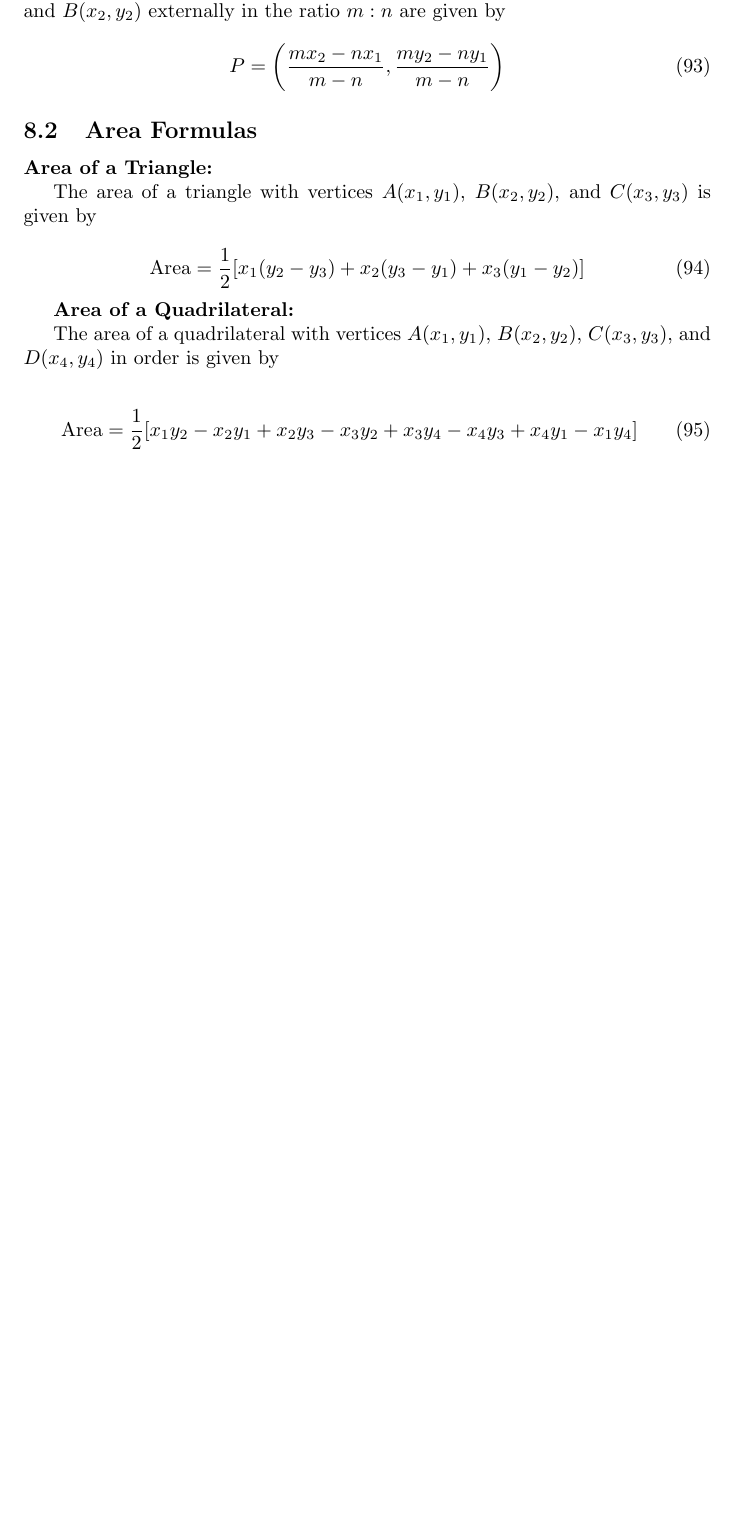
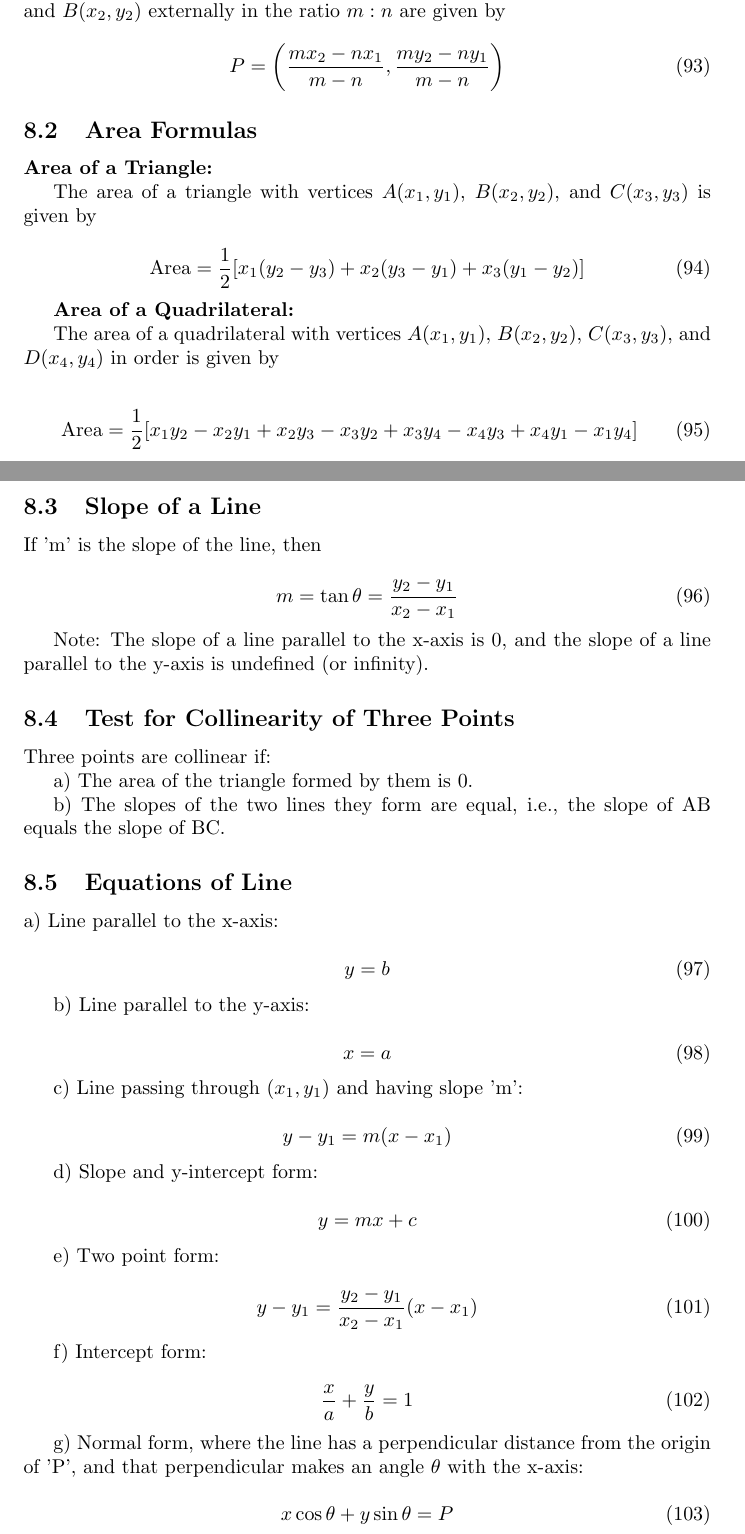
Before and after one commit to Daksh-T/math-formulas, a LaTeX document (main.tex): part of page 8 of 8 before the commit and two parts of pages 8 and 9 of 12 after it, the two joined at a grey line, cut so that both start at the same text, the shorter picture padded with empty space. Compiled offline with pdfLaTeX.

Commit message:
add more lines formulas and circles formulas

```diff
--- a/main.tex
+++ b/main.tex
@@ -441,3 +441,64 @@ The area of a quadrilateral with vertices \(A(x_1, y_1)\), \(B(x_2, y_2)\), \(C(
 \text{Area} = \frac{1}{2} [x_1y_2 - x_2y_1 + x_2y_3 - x_3y_2 + x_3y_4 - x_4y_3 + x_4y_1 - x_1y_4]
 \end{equation}
 
+\subsection{Slope of a Line}
+
+If 'm' is the slope of the line, then
+
+\begin{equation}
+m = \tan \theta = \frac{y_2 - y_1}{x_2 - x_1}
+\end{equation}
+
+Note: The slope of a line parallel to the x-axis is 0, and the slope of a line parallel to the y-axis is undefined (or infinity).
+
+\subsection{Test for Collinearity of Three Points}
+
+Three points are collinear if:
+
+a) The area of the triangle formed by them is 0.
+
+b) The slopes of the two lines they form are equal, i.e., the slope of AB equals the slope of BC.
+
+\subsection{Equations of Line}
+
+a) Line parallel to the x-axis:
+
+\begin{equation}
+y = b
+\end{equation}
+
+b) Line parallel to the y-axis:
+
+\begin{equation}
+x = a
+\end{equation}
+
+c) Line passing through \((x_1, y_1)\) and having slope 'm':
+
+\begin{equation}
+y - y_1 = m(x - x_1)
+\end{equation}
+
+d) Slope and y-intercept form:
+
+\begin{equation}
+y = mx + c
+\end{equation}
+
+e) Two point form:
+
+\begin{equation}
+y - y_1 = \frac{y_2 - y_1}{x_2 - x_1} (x - x_1)
+\end{equation}
+
+f) Intercept form:
+
+\begin{equation}
+\frac{x}{a} + \frac{y}{b} = 1
+\end{equation}
+
+g) Normal form, where the line has a perpendicular distance from the origin of 'P', and that perpendicular makes an angle \(\theta\) with the x-axis:
+
+\begin{equation}
+x \cos \theta + y \sin \theta = P
+\end{equation}
```
Also changed, not shown: main.tex (125 more changed lines).
